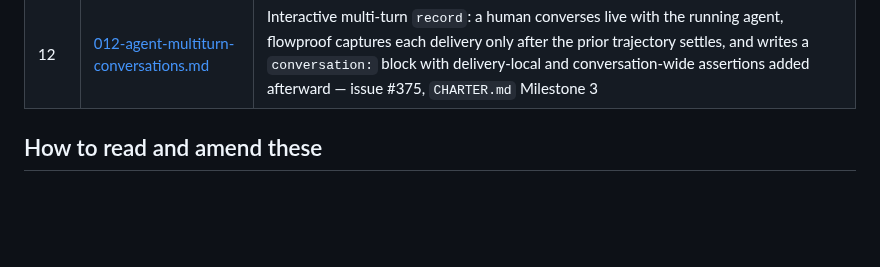
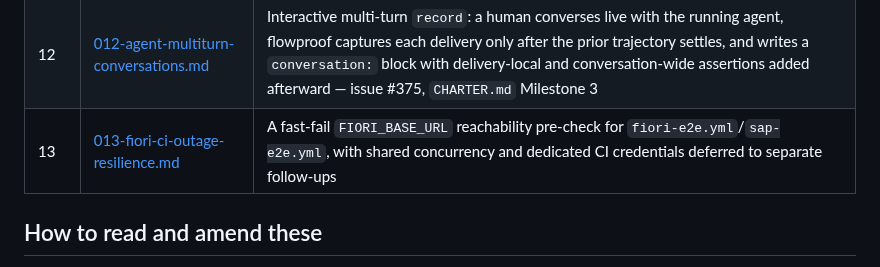
Before and after one commit to automators-com/flowproof, a Markdown page: plans/README.md, the part around the change. Rendered like a GitHub page; blank space fills up the shorter version.

Commit message:
Resolve Fiori outage resilience plan

```diff
--- a/plans/README.md
+++ b/plans/README.md
@@ -30,6 +30,7 @@ instead so they're easy to find as a set.
 | 10 | [010-release-registry-smoke.md](010-release-registry-smoke.md) | A human-dispatched, protected `release-smoke.yml` workflow that validates an exact released version installs and runs from PyPI and npm on Linux x64, Windows x64, and macOS ARM64 with no checkout — issue #382 |
 | 11 | [011-fiori-values-example.md](011-fiori-values-example.md) | Replace the Fiori examples' `suite.yaml`/`mint-test-data.sh` business-data minting with a checked-in `examples/fiori/values.yaml` that demonstrates `--vars` while keeping credentials in config or secrets |
 | 12 | [012-agent-multiturn-conversations.md](012-agent-multiturn-conversations.md) | Interactive multi-turn `record`: a human converses live with the running agent, flowproof captures each delivery only after the prior trajectory settles, and writes a `conversation:` block with delivery-local and conversation-wide assertions added afterward — issue #375, `CHARTER.md` Milestone 3 |
+| 13 | [013-fiori-ci-outage-resilience.md](013-fiori-ci-outage-resilience.md) | A fast-fail `FIORI_BASE_URL` reachability pre-check for `fiori-e2e.yml`/`sap-e2e.yml`, with shared concurrency and dedicated CI credentials deferred to separate follow-ups |
 
 ## How to read and amend these
 
```
Also changed, not shown: plans/013-fiori-ci-outage-resilience.md (added, +171 -0 lines).
